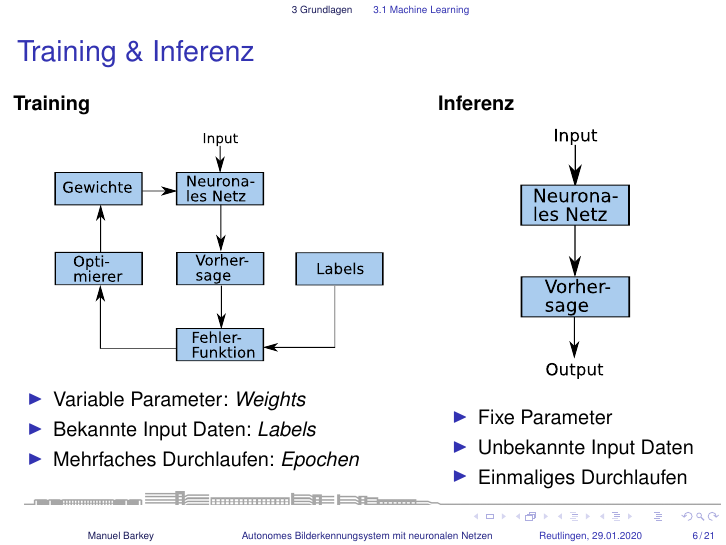
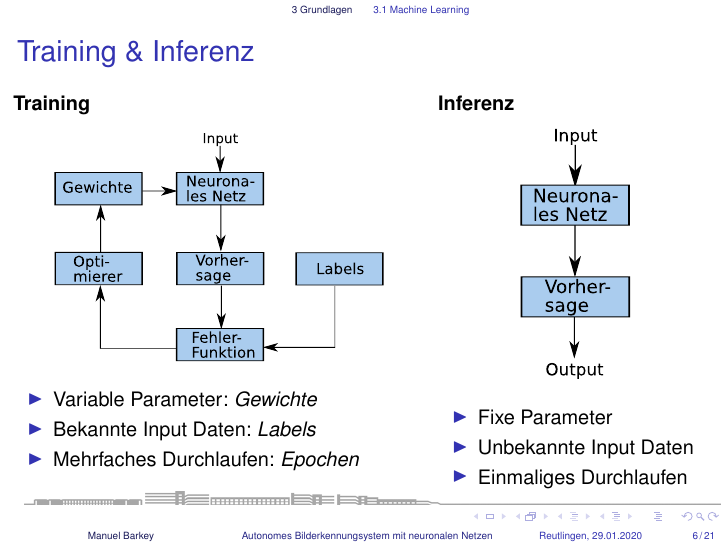
Before and after one commit to manuel1801/Bachelor_Arbeit, LaTeX slides (Vortrag/vortrag/main.tex, which reads Vortrag/vortrag/grundlagen.tex): page 10 of 33. Compiled offline with pdfLaTeX.

Commit message:
vortrag fertig

```diff
--- a/Vortrag/vortrag/grundlagen.tex
+++ b/Vortrag/vortrag/grundlagen.tex
@@ -51,7 +51,7 @@ Machine Learning]{Machine Learning}\label{subsec:ml}
             \input{Bilder/train_workflow.pdf_tex}
         \end{figure}
         \begin{itemize}
-            \item Variable Parameter: \textit{Weights}
+            \item Variable Parameter: \textit{Gewichte}
             \item Bekannte Input Daten: \textit{Labels}
             \item Mehrfaches Durchlaufen: \textit{Epochen}
         \end{itemize}
```
